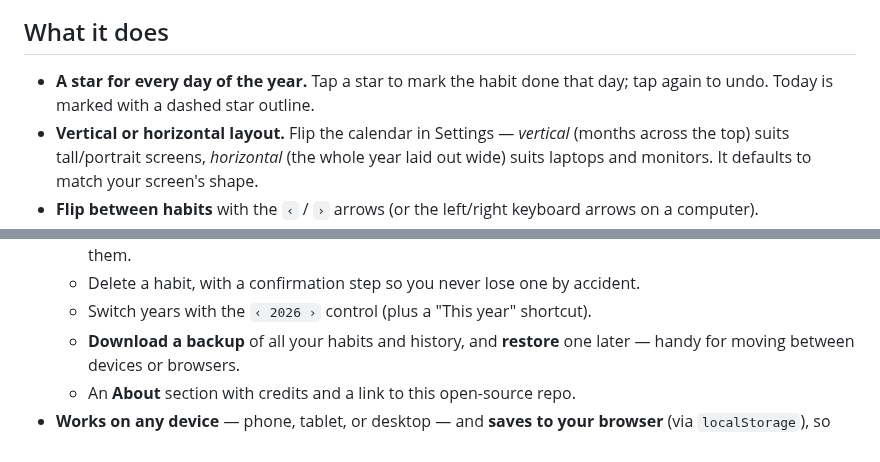
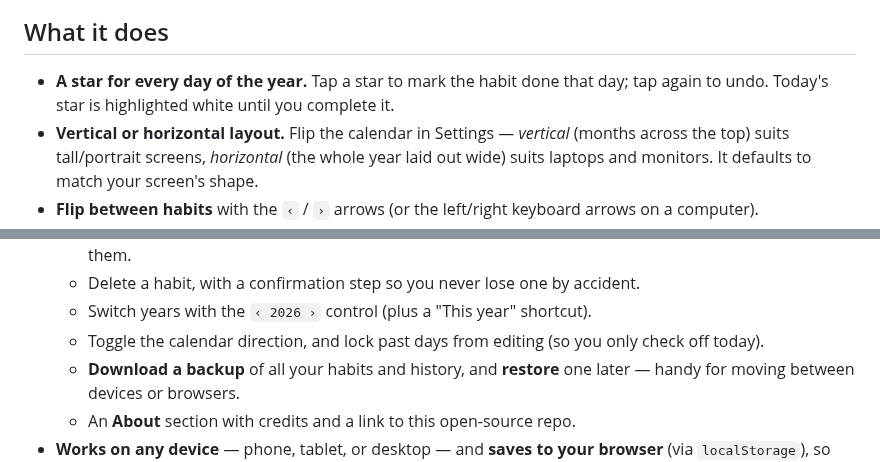
Before and after one commit to FutureNathan/goodhabits, a Markdown page: README.md, 2 parts joined by grey strips. GitHub-like rendering.

```diff
--- a/README.md
+++ b/README.md
@@ -14,7 +14,7 @@ when you finish them for the day. No account, no tracking, no servers.
 ## What it does
 
 - **A star for every day of the year.** Tap a star to mark the habit done that
-  day; tap again to undo. Today is marked with a dashed star outline.
+  day; tap again to undo. Today's star is highlighted white until you complete it.
 - **Vertical or horizontal layout.** Flip the calendar in Settings — *vertical*
   (months across the top) suits tall/portrait screens, *horizontal* (the whole
   year laid out wide) suits laptops and monitors. It defaults to match your
@@ -33,6 +33,8 @@ when you finish them for the day. No account, no tracking, no servers.
     order you flip through them.
   - Delete a habit, with a confirmation step so you never lose one by accident.
   - Switch years with the `‹ 2026 ›` control (plus a "This year" shortcut).
+  - Toggle the calendar direction, and lock past days from editing (so you
+    only check off today).
   - **Download a backup** of all your habits and history, and **restore** one
     later — handy for moving between devices or browsers.
   - An **About** section with credits and a link to this open-source repo.
```
Also changed, not shown: astronaut.png (renamed from Astronaut Line V2.png), 3 other files.
